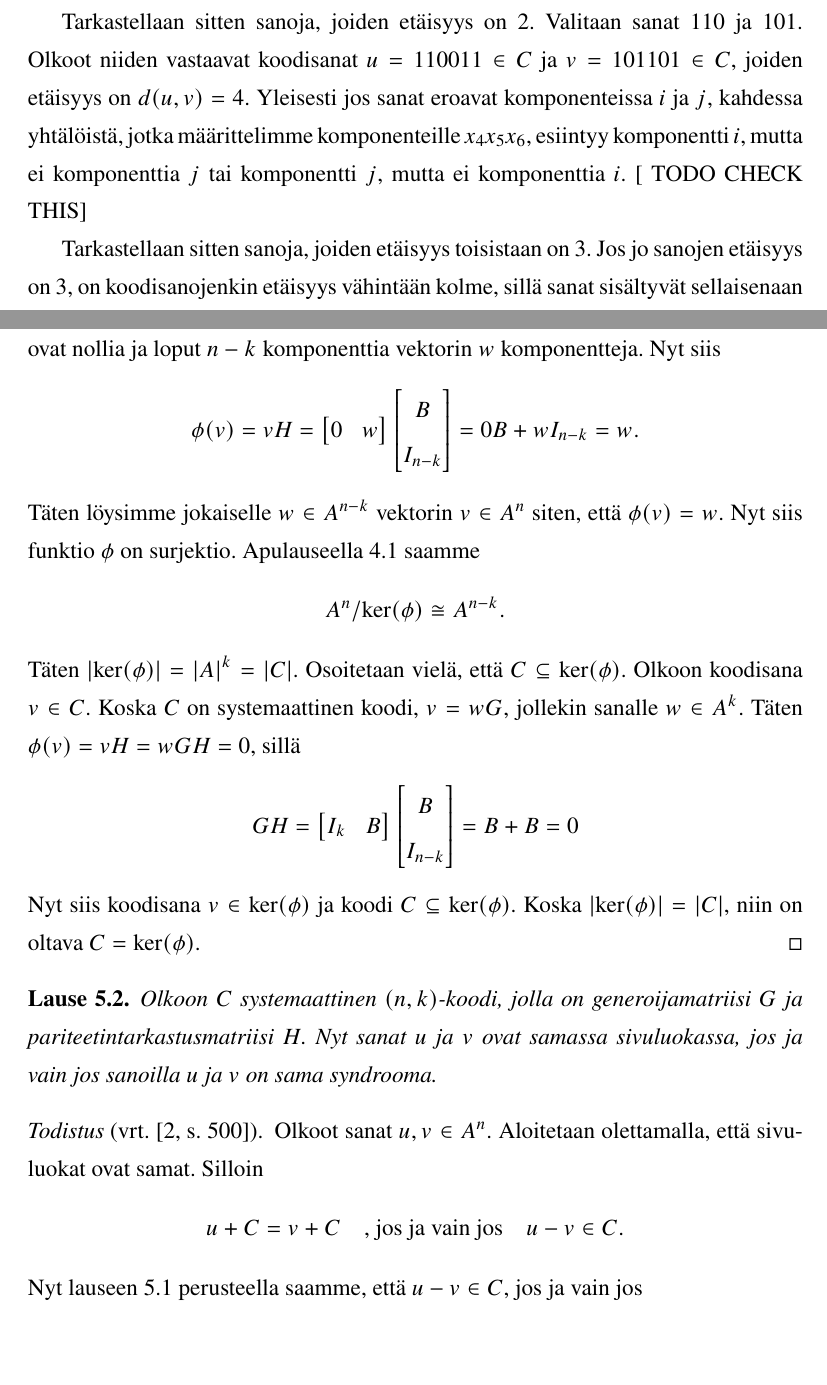
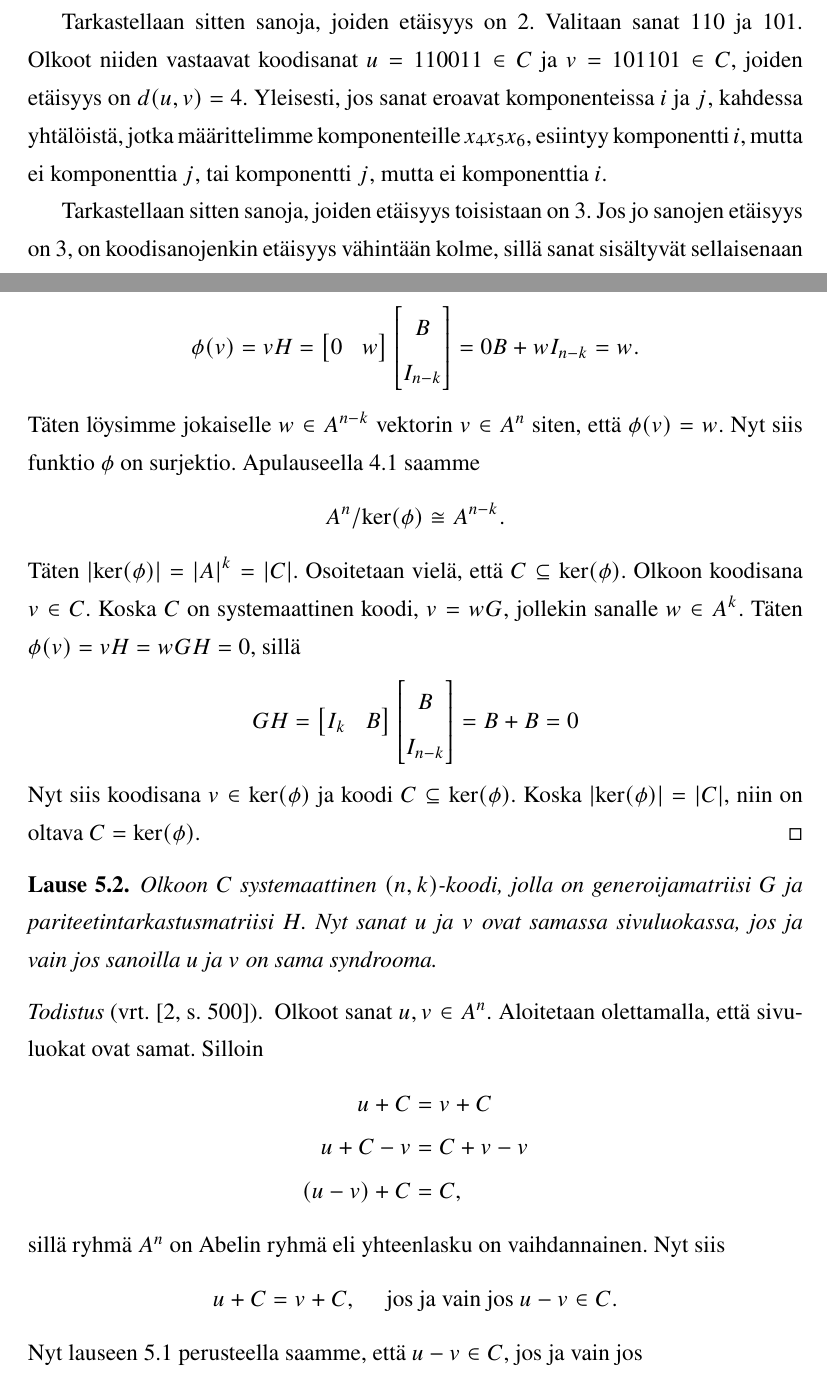
Before and after one commit to eemed/kandi, a LaTeX document (Eemeli_Lottonen.tex): two parts of pages 9 and 19 of 21, joined at a grey line, cut so that both start at the same text, the shorter picture padded with empty space. Compiled offline with pdfLaTeX.

Commit message:
more fixes

```diff
--- a/Eemeli_Lottonen.tex
+++ b/Eemeli_Lottonen.tex
@@ -356,7 +356,7 @@ pdfstartview=FitH]{hyperref}
         Tarkastellaan seuraavaksi sanojen etäisyyttä toisistaan. Valitaan ensin sanat, joiden etäisyys toisistaan on 1. Valitaan esimerkiksi sanat $110$ ja $100$. Niiden vastaavat koodisanat ovat $u = 110011 \in C$ ja $v = 100110 \in C$. Nyt alkuperäiset sanat eroavat vain yhdessä komponentissa, mutta niiden koodisanat eroavat kolmessa komponentissa eli $d(u,v) = 3$. Yleisesti, jos kaksi sanaa eroavat vain komponentissa $i$, komponentti $i$ esiintyy kahdessa yhtälössä, jotka määrittelimme koodin $C$ tarkastuskomponenteille
         $x_4$, $x_5$ ja $x_6$. Koodisanojen etäisyys on siis vähintään 3.
 
-        Tarkastellaan sitten sanoja, joiden etäisyys on 2. Valitaan sanat $110$ ja $101$. Olkoot niiden vastaavat koodisanat $u = 110011 \in C$ ja $v = 101101 \in C$, joiden etäisyys on $d(u, v) = 4$. Yleisesti jos sanat eroavat komponenteissa $i$ ja $j$, kahdessa yhtälöistä, jotka määrittelimme komponenteille $x_4x_5x_6$, esiintyy komponentti $i$, mutta ei komponenttia $j$ tai komponentti $j$, mutta ei komponenttia $i$. [ TODO CHECK THIS]
+        Tarkastellaan sitten sanoja, joiden etäisyys on 2. Valitaan sanat $110$ ja $101$. Olkoot niiden vastaavat koodisanat $u = 110011 \in C$ ja $v = 101101 \in C$, joiden etäisyys on $d(u, v) = 4$. Yleisesti, jos sanat eroavat komponenteissa $i$ ja $j$, kahdessa yhtälöistä, jotka määrittelimme komponenteille $x_4x_5x_6$, esiintyy komponentti $i$, mutta ei komponenttia $j$, tai komponentti $j$, mutta ei komponenttia $i$. % TODO
 
         Tarkastellaan sitten sanoja, joiden etäisyys toisistaan on 3. Jos jo sanojen etäisyys on 3, on koodisanojenkin etäisyys vähintään kolme, sillä sanat sisältyvät sellaisenaan koodisanaan. Täten olemme osoittaneet, että minimietäisyys tässä tapauksessa on $d = 3$.
 
@@ -794,8 +794,15 @@ pdfstartview=FitH]{hyperref}
 
     \begin{proof}[Todistus \upshape(vrt. {\cite[s.~500]{PA}})]\label{tod:sivuluokkiensyndroomat}
         Olkoot sanat $u, v \in A^n$. Aloitetaan olettamalla, että sivuluokat ovat samat. Silloin
+        \begin{align*}
+            u + C &= v + C \\
+            u + C - v &= C + v - v \\
+            (u - v) + C &= C,
+        \end{align*}
+        sillä ryhmä $A^n$ on Abelin ryhmä eli yhteenlasku on vaihdannainen.
+        Nyt siis
         \[
-            u + C = v + C \quad \text{, jos ja vain jos} \quad u - v \in C.
+            u + C = v + C, \quad \text{ jos ja vain jos } u - v \in C.
         \]
         Nyt lauseen~\ref{lause:sanojensyndroomat} perusteella saamme, että $u - v \in C$, jos ja vain jos
         \begin{align*}
```
Also changed, not shown: Eemeli_Lottonen.tex (6 more changed lines).
